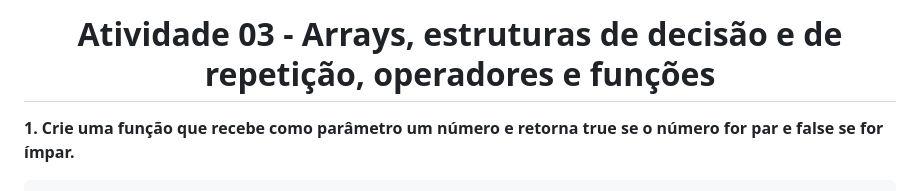
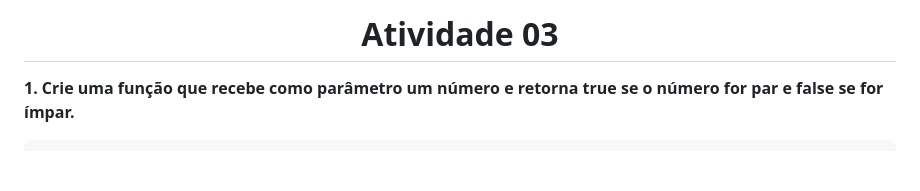
Before and after one commit to renanaquinno/poo2023, a Markdown page: Atividade 03/atividade_03.md, the part around the change. GitHub-like rendering; blank space fills up the shorter version.

Commit message:
Atividade 03

````diff
--- a/Atividade 03/atividade_03.md
+++ b/Atividade 03/atividade_03.md
@@ -1,4 +1,4 @@
-# <center>Atividade 03 - Arrays, estruturas de decisão e de repetição, operadores e funções </center>
+# <center>Atividade 03 </center>
 
 **1. Crie uma função que recebe como parâmetro um número e retorna true se o número for  par e false se for ímpar.**
 ``` ts
````
